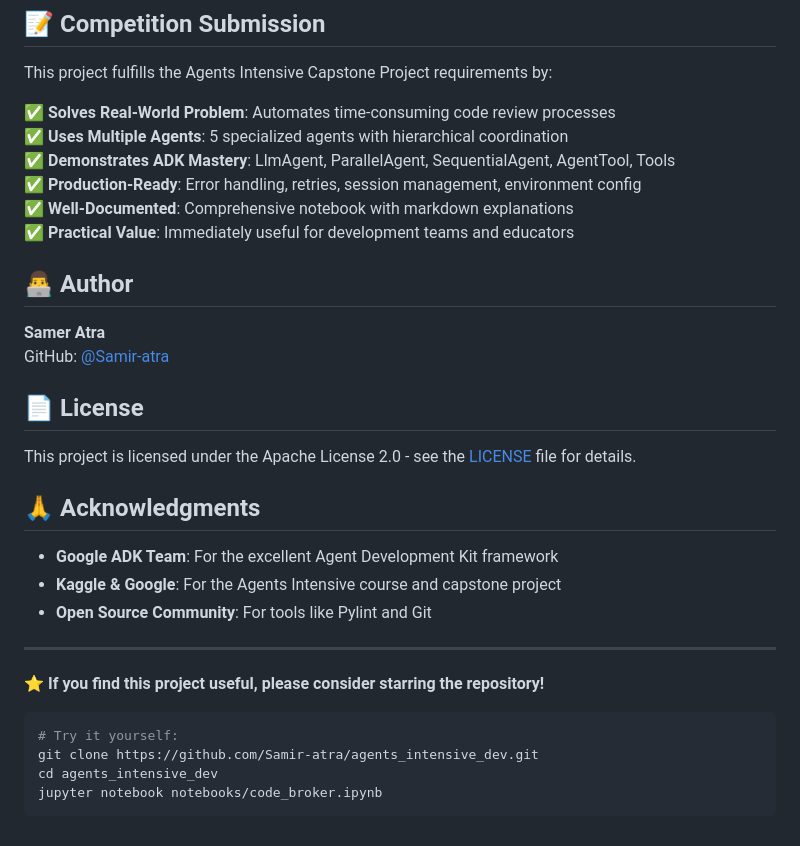
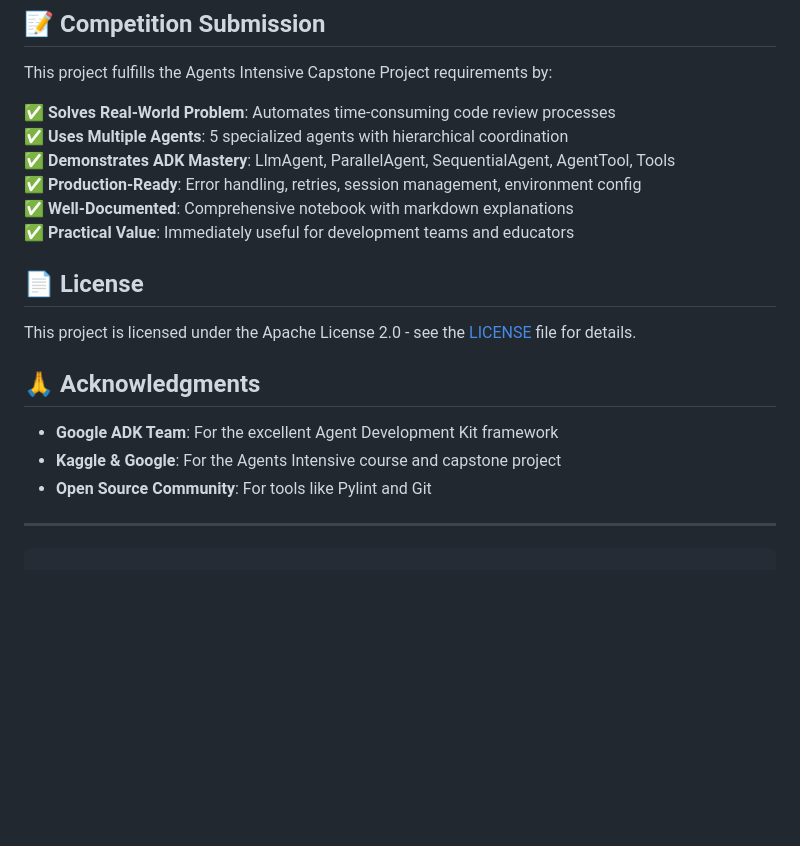
Before and after one commit to Meghali54/CodeBroker, a Markdown page: Docs/KAGGLE_WRITEUP.md, the part around the change. Drawn GitHub-style; blank space fills up the shorter version.

Commit message:
Update KAGGLE_WRITEUP.md by removing author details
Removed author information and a call to action from the write-up.

````diff
--- a/Docs/KAGGLE_WRITEUP.md
+++ b/Docs/KAGGLE_WRITEUP.md
@@ -262,10 +262,6 @@ This project fulfills the Agents Intensive Capstone Project requirements by:
 ✅ **Well-Documented**: Comprehensive notebook with markdown explanations
 ✅ **Practical Value**: Immediately useful for development teams and educators
 
-## 👨‍💻 Author
-
-**Samer Atra**
-GitHub: [@Samir-atra](https://github.com/Samir-atra)
 
 ## 📄 License
 
@@ -279,11 +275,5 @@ This project is licensed under the Apache License 2.0 - see the [LICENSE](LICENS
 
 ---
 
-**⭐ If you find this project useful, please consider starring the repository!**
 
-```bash
-# Try it yourself:
-git clone https://github.com/Samir-atra/agents_intensive_dev.git
-cd agents_intensive_dev
-jupyter notebook notebooks/code_broker.ipynb
 ```
````
